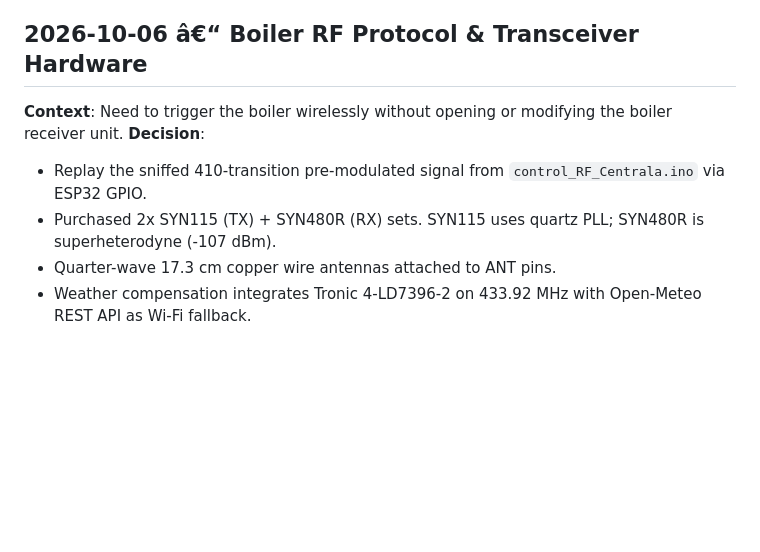
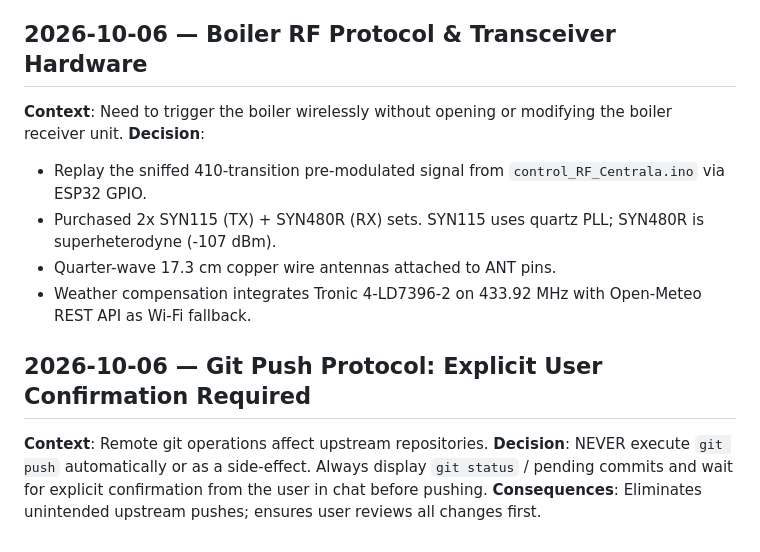
Before and after one commit to RoDTOX/smart-home-heating, a Markdown page: .agent/memory-bank/decisions.md, the part around one of its changes. GitHub-like rendering; blank space fills up the shorter version.

Commit message:
docs: enforce explicit user confirmation before any git push

```diff
--- a/.agent/memory-bank/decisions.md
+++ b/.agent/memory-bank/decisions.md
@@ -31,10 +31,15 @@
 - Bathrooms remain un-actuated on manual bimetal valves to provide permanent hydraulic bypass protection for the boiler pump.
 - Boiler trigger will NOT consume a mechanical relay; it is driven via GPIO to an external 433.92 MHz transmitter (SYN115).
 
-## 2026-10-06 â€“ Boiler RF Protocol & Transceiver Hardware
+## 2026-10-06 — Boiler RF Protocol & Transceiver Hardware
 **Context**: Need to trigger the boiler wirelessly without opening or modifying the boiler receiver unit.
 **Decision**:
 - Replay the sniffed 410-transition pre-modulated signal from `control_RF_Centrala.ino` via ESP32 GPIO.
 - Purchased 2x SYN115 (TX) + SYN480R (RX) sets. SYN115 uses quartz PLL; SYN480R is superheterodyne (-107 dBm).
 - Quarter-wave 17.3 cm copper wire antennas attached to ANT pins.
 - Weather compensation integrates Tronic 4-LD7396-2 on 433.92 MHz with Open-Meteo REST API as Wi-Fi fallback.
+
+## 2026-10-06 — Git Push Protocol: Explicit User Confirmation Required
+**Context**: Remote git operations affect upstream repositories.
+**Decision**: NEVER execute `git push` automatically or as a side-effect. Always display `git status` / pending commits and wait for explicit confirmation from the user in chat before pushing.
+**Consequences**: Eliminates unintended upstream pushes; ensures user reviews all changes first.
```
Also changed, not shown: other parts of .agent/memory-bank/decisions.md (+1 -1 lines).
